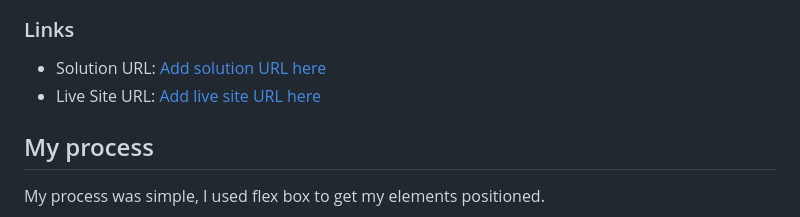
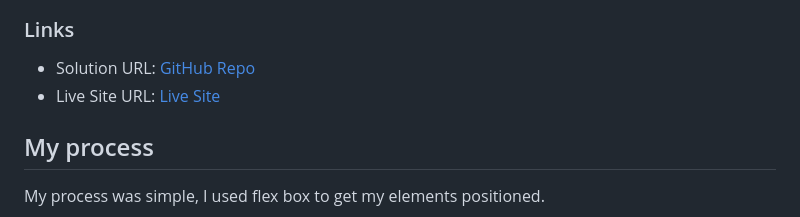
Before and after one commit to DevTruce/order-summary, a Markdown page: README-template.md, the part around the change. Rendered like a GitHub page.

```diff
--- a/README-template.md
+++ b/README-template.md
@@ -28,8 +28,8 @@ Users should be able to:
 
 ### Links
 
-- Solution URL: [Add solution URL here](https://your-solution-url.com)
-- Live Site URL: [Add live site URL here](https://your-live-site-url.com)
+- Solution URL: [GitHub Repo](https://github.com/DevTruce/order-summary)
+- Live Site URL: [Live Site](https://devtruce.github.io/order-summary/)
 
 ## My process
 
```
